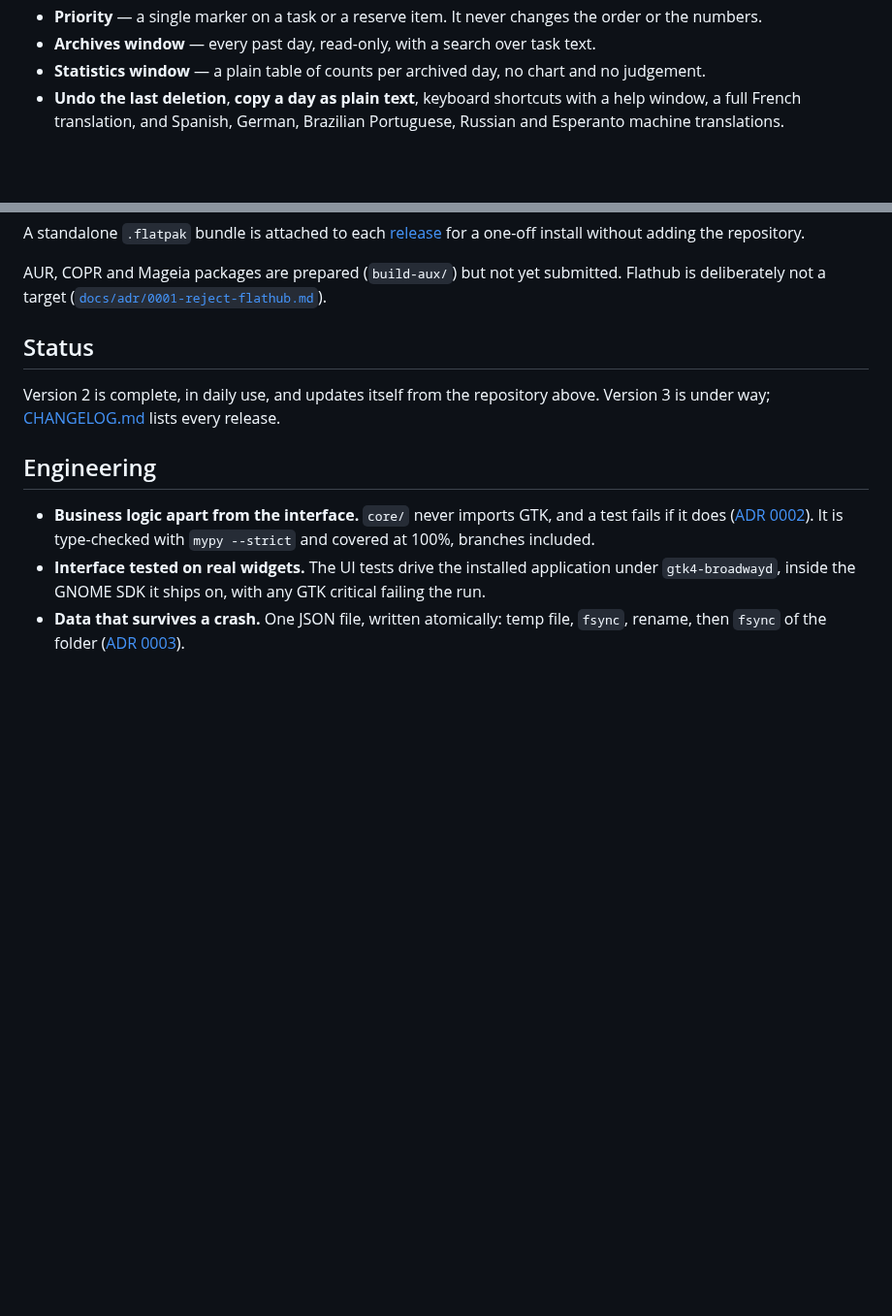
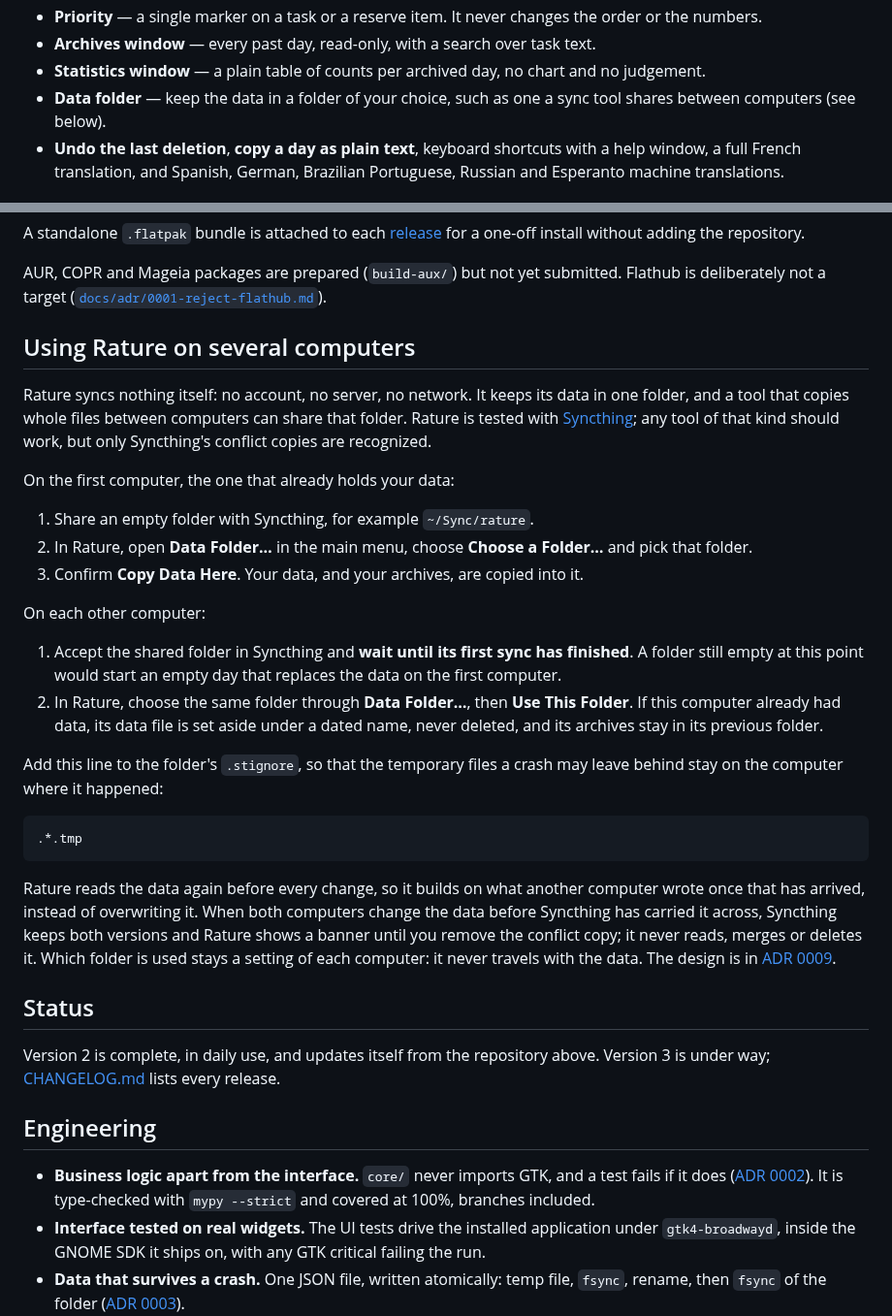
Before and after one commit to VertOurs/Rature, a Markdown page: README.md, 2 parts joined by grey strips. Shown at 97% size. GitHub-like rendering; blank space fills up the shorter version.

Commit message:
docs(readme): explain syncing two computers with Syncthing
How to share the data folder: copy the data from the first computer,
wait for the first sync on the others before joining, and ignore the
temporary files a crash may leave behind. Also what Rature does on a
conflict, and what it leaves to the sync tool. Features lists the data
folder.

Co-Authored-By: Claude Opus 5.5 <noreply@anthropic.com>

````diff
--- a/README.md
+++ b/README.md
@@ -78,6 +78,8 @@ The method it reproduces:
   text.
 - **Statistics window** — a plain table of counts per archived day, no
   chart and no judgement.
+- **Data folder** — keep the data in a folder of your choice, such as one
+  a sync tool shares between computers (see below).
 - **Undo the last deletion**, **copy a day as plain text**, keyboard
   shortcuts with a help window, a full French translation, and
   Spanish, German, Brazilian Portuguese, Russian and Esperanto machine
@@ -100,6 +102,47 @@ install without adding the repository.
 AUR, COPR and Mageia packages are prepared (`build-aux/`) but not yet
 submitted. Flathub is deliberately not a target
 ([`docs/adr/0001-reject-flathub.md`](docs/adr/0001-reject-flathub.md)).
+
+## Using Rature on several computers
+
+Rature syncs nothing itself: no account, no server, no network. It keeps
+its data in one folder, and a tool that copies whole files between
+computers can share that folder. Rature is tested with
+[Syncthing](https://syncthing.net/); any tool of that kind should work, but
+only Syncthing's conflict copies are recognized.
+
+On the first computer, the one that already holds your data:
+
+1. Share an empty folder with Syncthing, for example `~/Sync/rature`.
+2. In Rature, open **Data Folder…** in the main menu, choose **Choose a
+   Folder…** and pick that folder.
+3. Confirm **Copy Data Here**. Your data, and your archives, are copied
+   into it.
+
+On each other computer:
+
+1. Accept the shared folder in Syncthing and **wait until its first sync
+   has finished**. A folder still empty at this point would start an empty
+   day that replaces the data on the first computer.
+2. In Rature, choose the same folder through **Data Folder…**, then
+   **Use This Folder**. If this computer already had data, its data file
+   is set aside under a dated name, never deleted, and its archives stay
+   in its previous folder.
+
+Add this line to the folder's `.stignore`, so that the temporary files a
+crash may leave behind stay on the computer where it happened:
+
+```
+.*.tmp
+```
+
+Rature reads the data again before every change, so it builds on what
+another computer wrote once that has arrived, instead of overwriting it.
+When both computers change the data before Syncthing has carried it
+across, Syncthing keeps both versions and Rature shows a banner until you
+remove the conflict copy; it never reads, merges or deletes it. Which folder is used stays a setting of each
+computer: it never travels with the data. The design is in
+[ADR 0009](docs/adr/0009-sync-through-a-chosen-folder.md).
 
 ## Status
 
````
